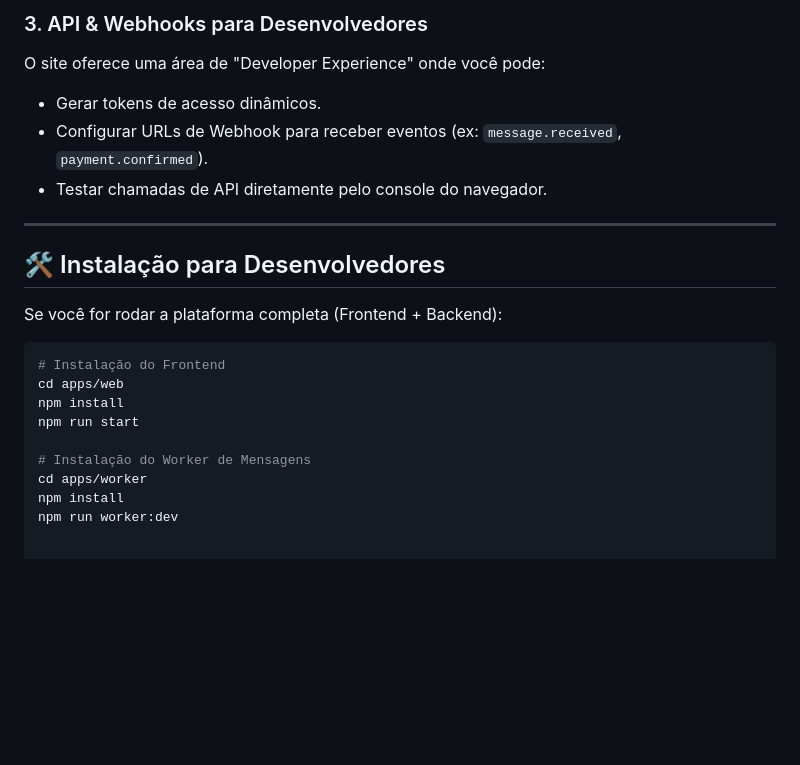
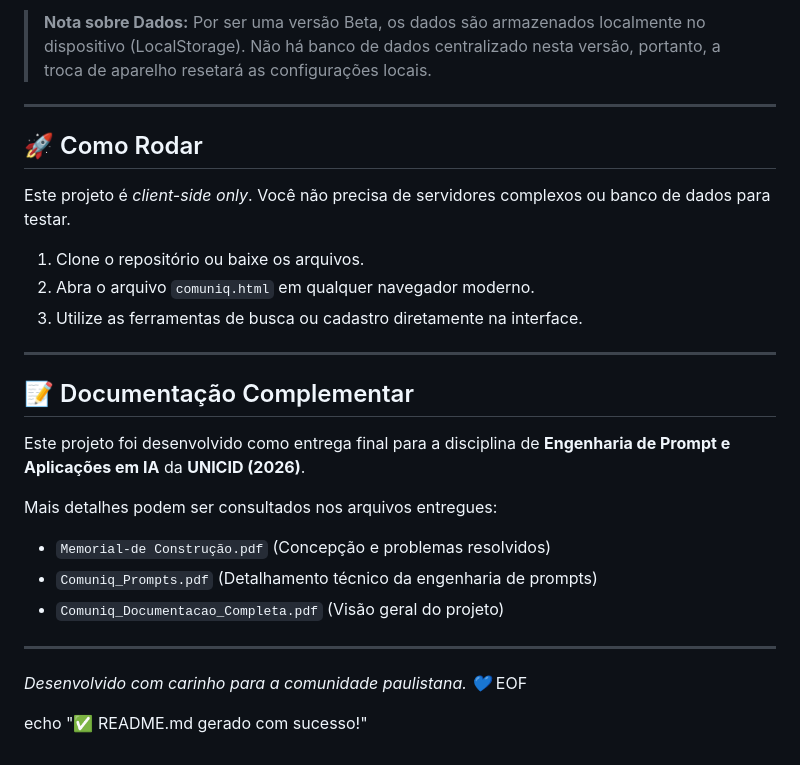
Before and after one commit to jonasmateus-ui/SITE-DE-CADASTRO-DE-PRESTADORES, a Markdown page: README.md, the part around one of its changes. Rendered like a GitHub page; blank space fills up the shorter version.

````diff
--- a/README.md
+++ b/README.md
@@ -54,22 +43,28 @@ Transforme suas conversas em cartões. Mova o cliente entre as colunas:
 
-### 3. API & Webhooks para Desenvolvedores
-O site oferece uma área de "Developer Experience" onde você pode:
-*   Gerar tokens de acesso dinâmicos.
-*   Configurar URLs de Webhook para receber eventos (ex: `message.received`, `payment.confirmed`).
-*   Testar chamadas de API diretamente pelo console do navegador.
+> **Nota sobre Dados:** Por ser uma versão Beta, os dados são armazenados localmente no dispositivo (LocalStorage). Não há banco de dados centralizado nesta versão, portanto, a troca de aparelho resetará as configurações locais.
 
 ---
 
-## 🛠️ Instalação para Desenvolvedores
+## 🚀 Como Rodar
 
-Se você for rodar a plataforma completa (Frontend + Backend):
-```bash
-# Instalação do Frontend
-cd apps/web
-npm install
-npm run start
+Este projeto é *client-side only*. Você não precisa de servidores complexos ou banco de dados para testar.
 
-# Instalação do Worker de Mensagens
-cd apps/worker
-npm install
-npm run worker:dev
+1.  Clone o repositório ou baixe os arquivos.
+2.  Abra o arquivo `comuniq.html` em qualquer navegador moderno.
+3.  Utilize as ferramentas de busca ou cadastro diretamente na interface.
+
+---
+
+## 📝 Documentação Complementar
+Este projeto foi desenvolvido como entrega final para a disciplina de **Engenharia de Prompt e Aplicações em IA** da **UNICID (2026)**.
+
+Mais detalhes podem ser consultados nos arquivos entregues:
+* `Memorial-de Construção.pdf` (Concepção e problemas resolvidos)
+* `Comuniq_Prompts.pdf` (Detalhamento técnico da engenharia de prompts)
+* `Comuniq_Documentacao_Completa.pdf` (Visão geral do projeto)
+
+---
+*Desenvolvido com carinho para a comunidade paulistana. 💙*
+EOF
+
+echo "✅ README.md gerado com sucesso!"
````
Also changed, not shown: other parts of README.md (+26 -37 lines).
